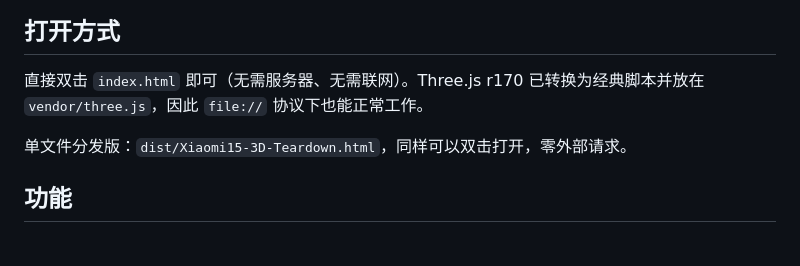
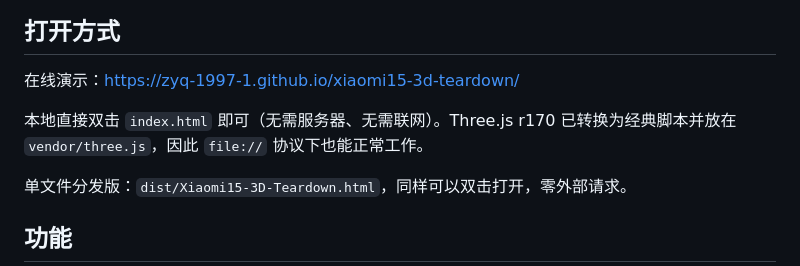
Before and after one commit to ZYQ-1997-1/xiaomi15-3d-teardown, a Markdown page: README.md, the part around one of its changes. Rendered like a GitHub page; blank space fills up the shorter version.

Commit message:
docs: add GitHub and live demo links

```diff
--- a/README.md
+++ b/README.md
@@ -20,7 +22,9 @@
 
 ## 打开方式
 
-直接双击 `index.html` 即可（无需服务器、无需联网）。Three.js r170 已转换为经典脚本并放在 `vendor/three.js`，因此 `file://` 协议下也能正常工作。
+在线演示：https://zyq-1997-1.github.io/xiaomi15-3d-teardown/
+
+本地直接双击 `index.html` 即可（无需服务器、无需联网）。Three.js r170 已转换为经典脚本并放在 `vendor/three.js`，因此 `file://` 协议下也能正常工作。
 
 单文件分发版：`dist/Xiaomi15-3D-Teardown.html`，同样可以双击打开，零外部请求。
 
```
Also changed, not shown: other parts of README.md (+2 -0 lines).
